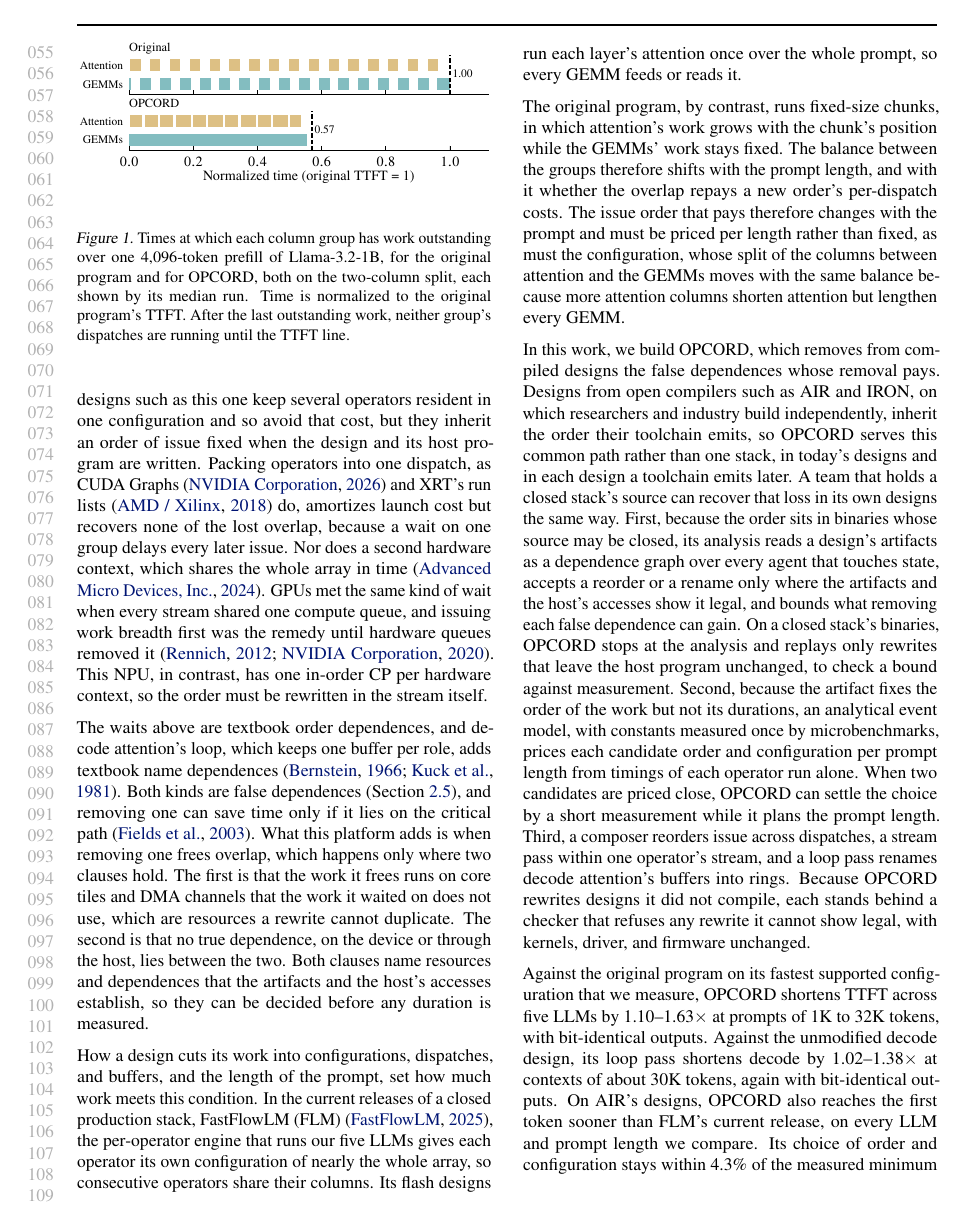
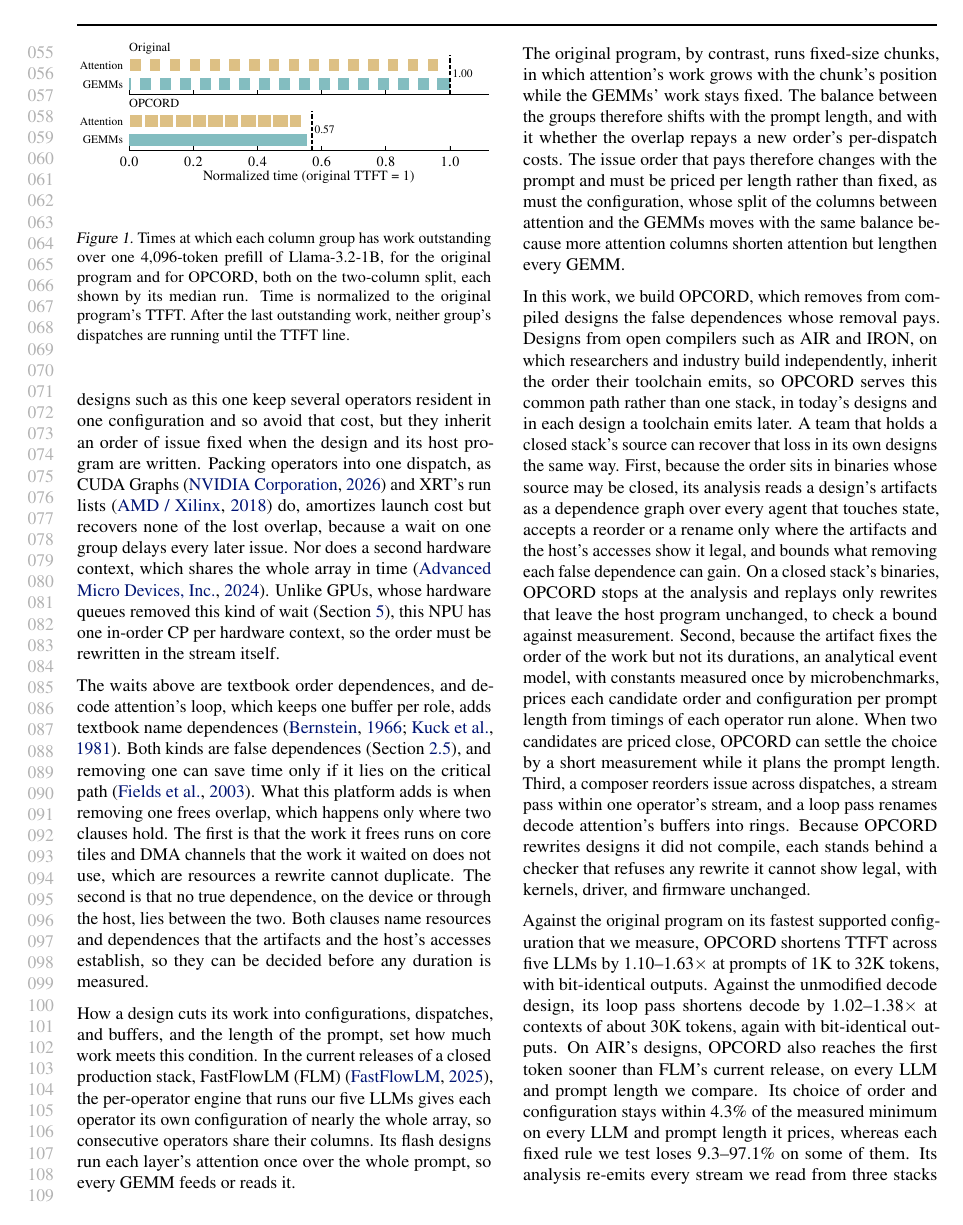
Before and after one commit to jskimko/aie-cosched, a LaTeX paper (paper/main.tex, which reads paper/1-intro.tex): page 2 of 20. Compiled offline with pdfLaTeX.

Commit message:
paper: the GPU queue history once, in Related Work (redundancy pass)

```diff
--- a/paper/1-intro.tex
+++ b/paper/1-intro.tex
@@ -25,15 +25,14 @@ Every wait in a design can therefore be read from that artifact, together with t
 \end{figure}
 % SOURCE: figs/make_figs.py fig_timeline over figs/data/fig1-intervals-1b.json (the outstanding lanes of amd-npu 776a7799 prefill-overlap/ml-timeline/fig1-2026-10-25/fig1-intervals-1b.json); Llama-3.2-1B 4,096 tokens on the two-column split (attention on columns 0 and 7), median-TTFT rep of each arm: original 1,920.5 ms (the figure's unit), both groups outstanding 0 ms; composed 1,094.4 ms (0.57), both outstanding 587.5 ms (0.31) in 1,972 intervals; an interval is work issued and not yet observed complete, read from timer records in the CP's stream; logits identical with and without records, TTFT with records +0.64% (original) and +0.90% (composed); per-group sums checked against the report to 1e-6 ms (fig1-2026-10-25/NOTES.md). The text's ratio is from the same session's runs without timer records: 1908.3 / 1084.7 ms = 1.759 [1.750, 1.766], 5 kept (fig1-2026-10-25/run/1b-N/ab-4096.json; figs/paper_numbers.py FigOneGain).
 
-% VALUE: (2) why the waits exist and why they persist: developers trade modular designs (one operator per configuration, reconfiguration between operators) for fused ones (several operators in one configuration), which avoid reconfiguration but inherit an operator-at-a-time order; that order is fixed when the design and its host program are written, and the toolchain's lowering keeps it; the obvious fixes recover nothing (packing, a second hardware context); the GPU precedent (single-queue streams, breadth-first issue, then Hyper-Q's hardware queues) has no hardware fix here, so the order must be rewritten in the stream; a closed production stack's released designs likewise drive each column group from its own dispatches, but over the whole prompt, so their turns are true (pass-0, aa4df07, 232dafe)
+% VALUE: (2) why the waits exist and why they persist: developers trade modular designs (one operator per configuration, reconfiguration between operators) for fused ones (several operators in one configuration), which avoid reconfiguration but inherit an operator-at-a-time order; that order is fixed when the design and its host program are written, and the toolchain's lowering keeps it; the obvious fixes recover nothing (packing, a second hardware context); unlike GPUs, whose hardware queues removed such waits (the precedent itself in Related Work), this NPU has one in-order CP per context, so the order must be rewritten in the stream; a closed production stack's released designs likewise drive each column group from its own dispatches, but over the whole prompt, so their turns are true (pass-0, aa4df07, 232dafe)
 % DECISION: packing several operators per command is cited as standard practice (batching), never presented as ours. No claim about how FastFlowLM chose its order; it is described by what it ships.
 Modular designs give each operator its own configuration and pay to reconfigure the array between operators.
 Fused designs such as this one keep several operators resident in one configuration and so avoid that cost, but they inherit an order of issue fixed when the design and its host program are written.
 Packing operators into one dispatch, as CUDA Graphs~\citep{nvidia-cudagraphs} and XRT's run lists~\citep{xrt-repo} do, amortizes launch cost but recovers none of the lost overlap, because a wait on one group delays every later issue.
 Nor does a second hardware context, which shares the whole array in time~\citep{xdna-driver}.
 % SOURCE: packing neutral and queued commands non-overlapping, 1.007-1.029 (vault lab-prefill-overlap (5)(b)); every hardware context is allocated all eight columns per the driver's source, and a one-column design on two contexts takes 1.97x one alone (Section 3).
-GPUs met the same kind of wait when every stream shared one compute queue, and issuing work breadth first was the remedy until hardware queues removed it~\citep{rennich2012streams,nvidia-kepler-tuning}.
-This NPU, in contrast, has one in-order CP per hardware context, so the order must be rewritten in the stream itself.
+Unlike GPUs, whose hardware queues removed this kind of wait (Section~\ref{sec:related}), this NPU has one in-order CP per hardware context, so the order must be rewritten in the stream itself.
 % SOURCE: FastFlowLM's flash prefill issues each command to one column group, 84-85% of W in single-group commands, one all-column command at 0.4-0.5% (aie-cosched aa4df07, passes/flm_command_cut.py, results/2026-10-25-flm-command-cut); in-command bound 1.000x with 82-87% exposure (terms4, rows 3c70af2; exposure a3ef131); the lowering preserves the program's order (mlir-air AIRRtToNpuPass.cpp; fused_prefill device.py preserve_shim_dma_order).
 
 % VALUE: (3) the insight and the characterization: the CP's order is the array's schedule, fixed in the artifact, so every wait can be read from it; the waits are textbook false dependences and removing those on the critical path is the textbook remedy (cited); what this platform adds is when removal pays (overlap on resources a rewrite cannot duplicate, with no true dependence, including through the host) and that the design's cut and the prompt length set how much, so the order that pays changes with length and must be priced
```
